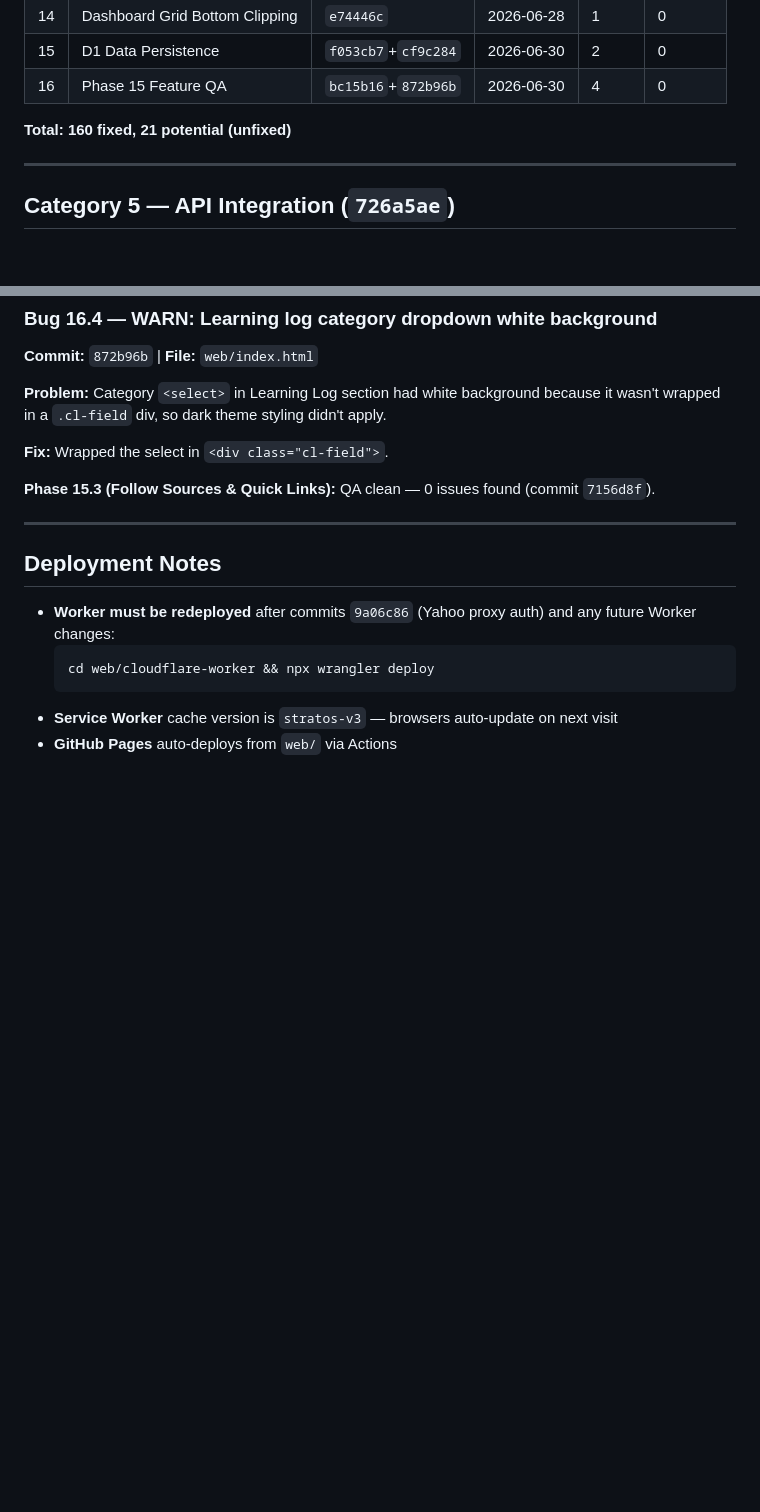
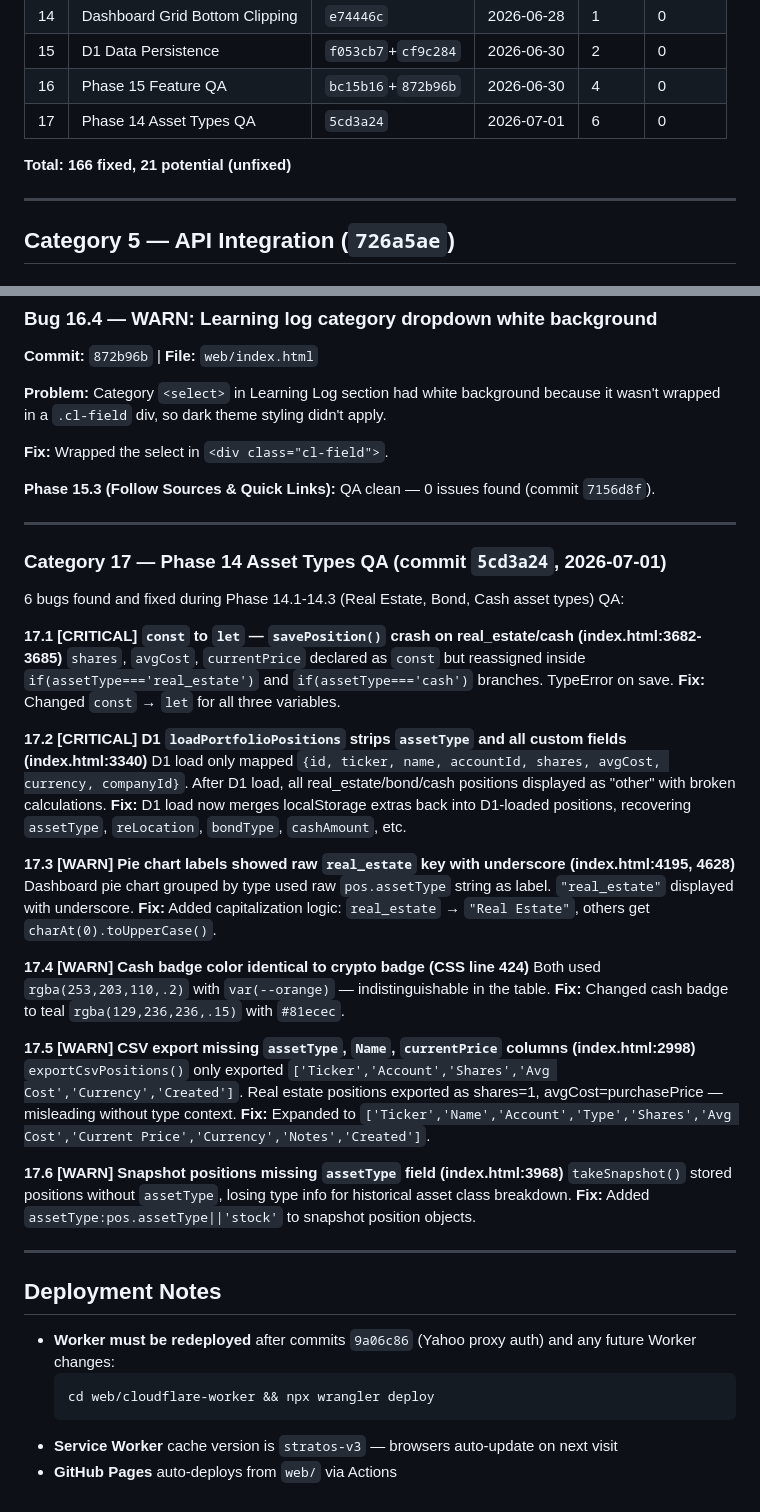
Before and after one commit to industriestitus/stratos-ventures, a Markdown page: docs/BUG-HISTORY.md, 2 parts joined by grey strips. GitHub-like rendering; blank space fills up the shorter version.

Commit message:
Update BUG-HISTORY for Phase 14.1-14.3: 6 QA bugs tracked (166 total)
Co-Authored-By: Claude Opus 4.6 <noreply@anthropic.com>

```diff
--- a/docs/BUG-HISTORY.md
+++ b/docs/BUG-HISTORY.md
@@ -24,8 +24,9 @@ Comprehensive log of all bugs found and fixed during QA audits. Organized by aud
 | 14 | Dashboard Grid Bottom Clipping | `e74446c` | 2026-06-28 | 1 | 0 |
 | 15 | D1 Data Persistence | `f053cb7`+`cf9c284` | 2026-06-30 | 2 | 0 |
 | 16 | Phase 15 Feature QA | `bc15b16`+`872b96b` | 2026-06-30 | 4 | 0 |
+| 17 | Phase 14 Asset Types QA | `5cd3a24` | 2026-07-01 | 6 | 0 |
 
-**Total: 160 fixed, 21 potential (unfixed)**
+**Total: 166 fixed, 21 potential (unfixed)**
 
 ---
 
@@ -344,6 +345,36 @@ User-reported: TODOs added on dashboard disappeared after page refresh.
 
 ---
 
+### Category 17 — Phase 14 Asset Types QA (commit `5cd3a24`, 2026-07-01)
+
+6 bugs found and fixed during Phase 14.1-14.3 (Real Estate, Bond, Cash asset types) QA:
+
+**17.1 [CRITICAL] `const` to `let` — `savePosition()` crash on real_estate/cash (index.html:3682-3685)**
+`shares`, `avgCost`, `currentPrice` declared as `const` but reassigned inside `if(assetType==='real_estate')` and `if(assetType==='cash')` branches. TypeError on save.
+**Fix:** Changed `const` → `let` for all three variables.
+
+**17.2 [CRITICAL] D1 `loadPortfolioPositions` strips `assetType` and all custom fields (index.html:3340)**
+D1 load only mapped `{id, ticker, name, accountId, shares, avgCost, currency, companyId}`. After D1 load, all real_estate/bond/cash positions displayed as "other" with broken calculations.
+**Fix:** D1 load now merges localStorage extras back into D1-loaded positions, recovering `assetType`, `reLocation`, `bondType`, `cashAmount`, etc.
+
+**17.3 [WARN] Pie chart labels showed raw `real_estate` key with underscore (index.html:4195, 4628)**
+Dashboard pie chart grouped by type used raw `pos.assetType` string as label. `"real_estate"` displayed with underscore.
+**Fix:** Added capitalization logic: `real_estate` → `"Real Estate"`, others get `charAt(0).toUpperCase()`.
+
+**17.4 [WARN] Cash badge color identical to crypto badge (CSS line 424)**
+Both used `rgba(253,203,110,.2)` with `var(--orange)` — indistinguishable in the table.
+**Fix:** Changed cash badge to teal `rgba(129,236,236,.15)` with `#81ecec`.
+
+**17.5 [WARN] CSV export missing `assetType`, `Name`, `currentPrice` columns (index.html:2998)**
+`exportCsvPositions()` only exported `['Ticker','Account','Shares','Avg Cost','Currency','Created']`. Real estate positions exported as shares=1, avgCost=purchasePrice — misleading without type context.
+**Fix:** Expanded to `['Ticker','Name','Account','Type','Shares','Avg Cost','Current Price','Currency','Notes','Created']`.
+
+**17.6 [WARN] Snapshot positions missing `assetType` field (index.html:3968)**
+`takeSnapshot()` stored positions without `assetType`, losing type info for historical asset class breakdown.
+**Fix:** Added `assetType:pos.assetType||'stock'` to snapshot position objects.
+
+---
+
 ## Deployment Notes
 
 - **Worker must be redeployed** after commits `9a06c86` (Yahoo proxy auth) and any future Worker changes:
```
